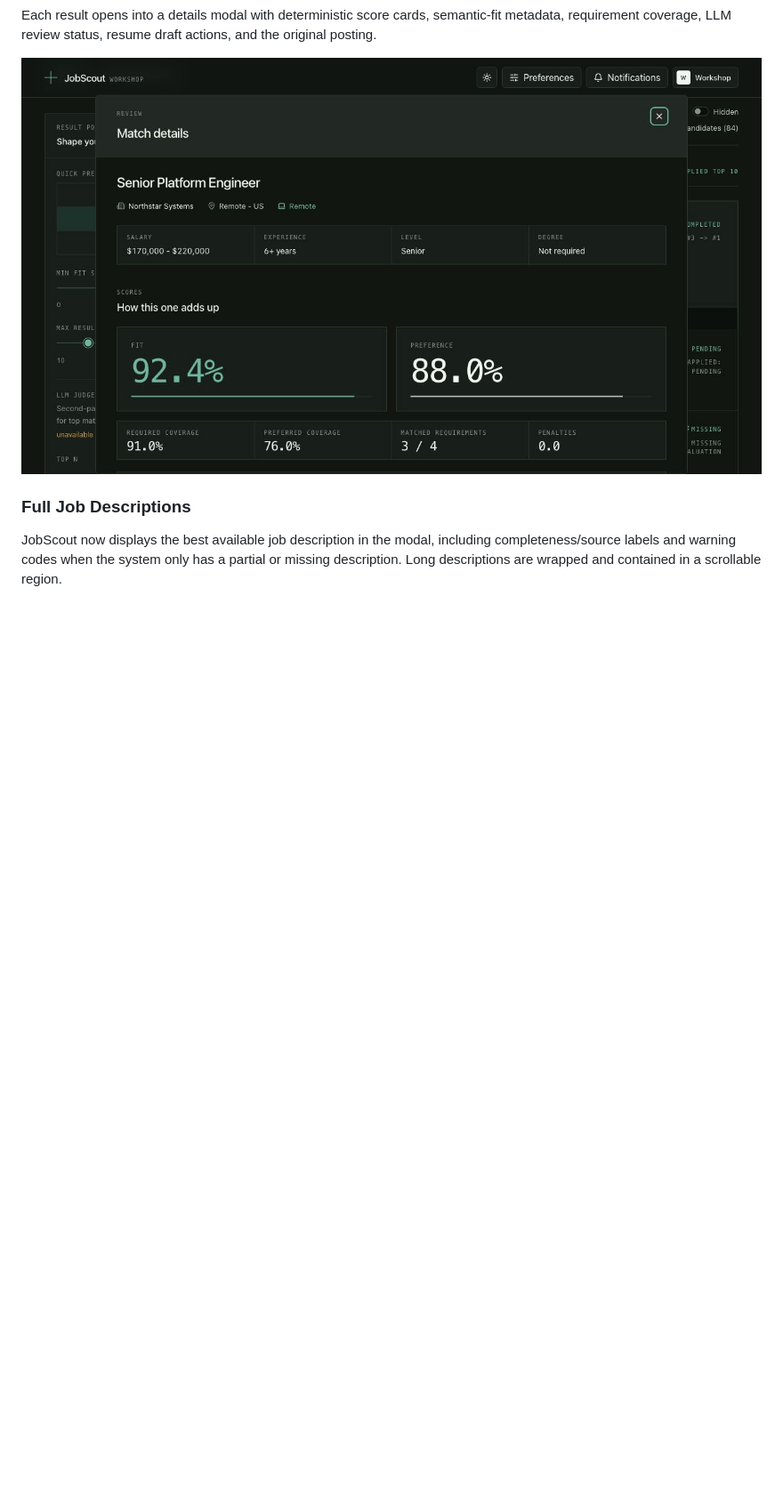
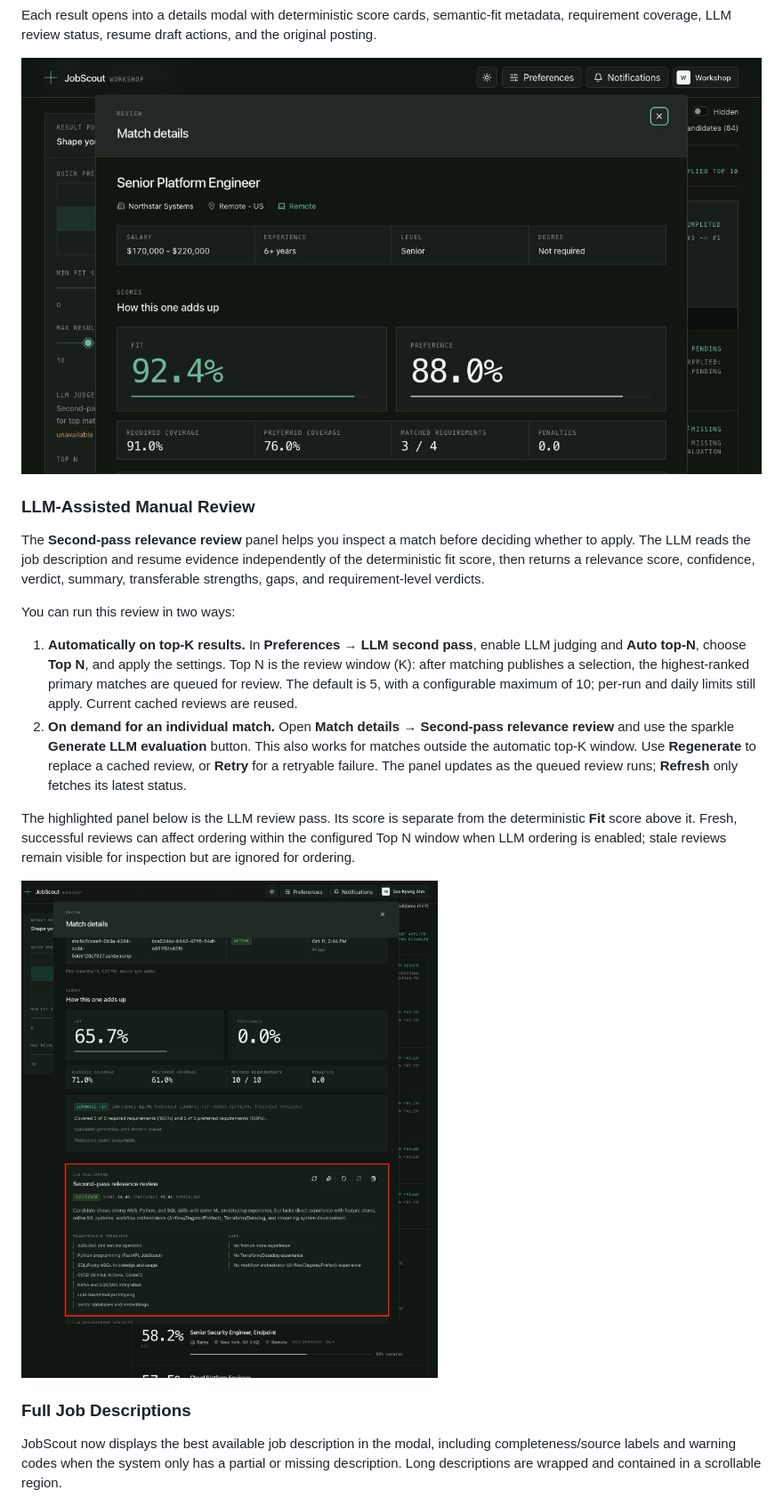
Before and after one commit to sahnsookyung/JobScout, a Markdown page: README.md, the part around one of its changes. Shown at 89% size. Drawn GitHub-style; pictures changed too: docs/assets/readme-llm-review.png (added); blank space fills up the shorter version.

Commit message:
Document LLM review and batch green dependency updates

```diff
--- a/README.md
+++ b/README.md
@@ -35,6 +35,19 @@ Provider management appears first so source configuration and health are visible
 Each result opens into a details modal with deterministic score cards, semantic-fit metadata, requirement coverage, LLM review status, resume draft actions, and the original posting.
 
 ![Match details](docs/assets/readme-match-details.png)
+
+### LLM-Assisted Manual Review
+
+The **Second-pass relevance review** panel helps you inspect a match before deciding whether to apply. The LLM reads the job description and resume evidence independently of the deterministic fit score, then returns a relevance score, confidence, verdict, summary, transferable strengths, gaps, and requirement-level verdicts.
+
+You can run this review in two ways:
+
+1. **Automatically on top-K results.** In **Preferences → LLM second pass**, enable LLM judging and **Auto top-N**, choose **Top N**, and apply the settings. Top N is the review window (K): after matching publishes a selection, the highest-ranked primary matches are queued for review. The default is 5, with a configurable maximum of 10; per-run and daily limits still apply. Current cached reviews are reused.
+2. **On demand for an individual match.** Open **Match details → Second-pass relevance review** and use the sparkle **Generate LLM evaluation** button. This also works for matches outside the automatic top-K window. Use **Regenerate** to replace a cached review, or **Retry** for a retryable failure. The panel updates as the queued review runs; **Refresh** only fetches its latest status.
+
+The highlighted panel below is the LLM review pass. Its score is separate from the deterministic **Fit** score above it. Fresh, successful reviews can affect ordering within the configured Top N window when LLM ordering is enabled; stale reviews remain visible for inspection but are ignored for ordering.
+
+![Match details with the LLM second-pass review highlighted, showing its score, confidence, verdict, transferable strengths, and gaps](docs/assets/readme-llm-review.png)
 
 ### Full Job Descriptions
 
```
Also changed, not shown: other parts of README.md (+2 -2 lines), 8 other files.
